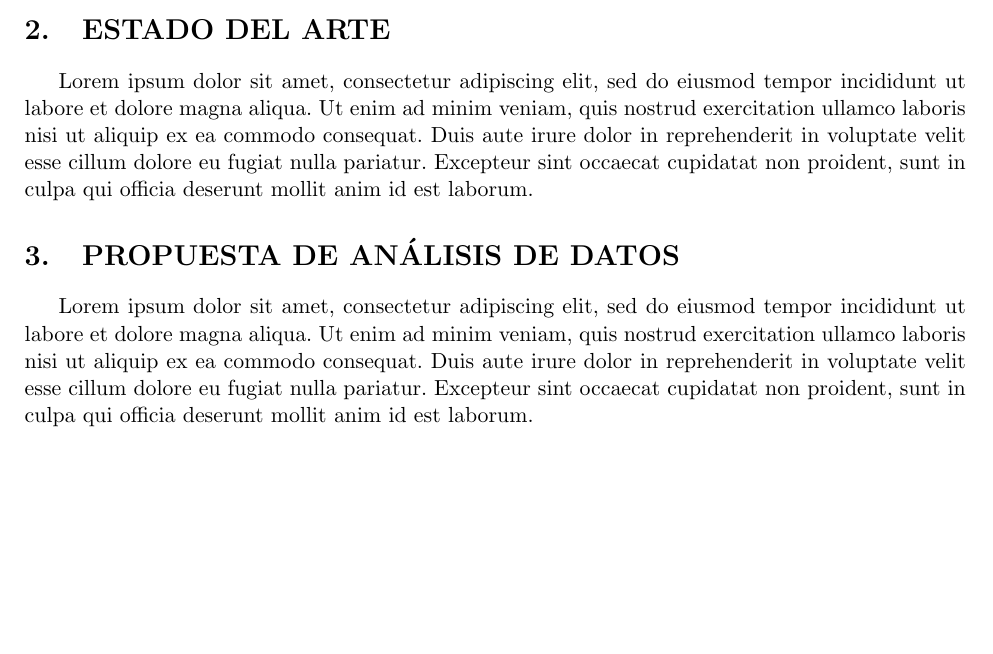
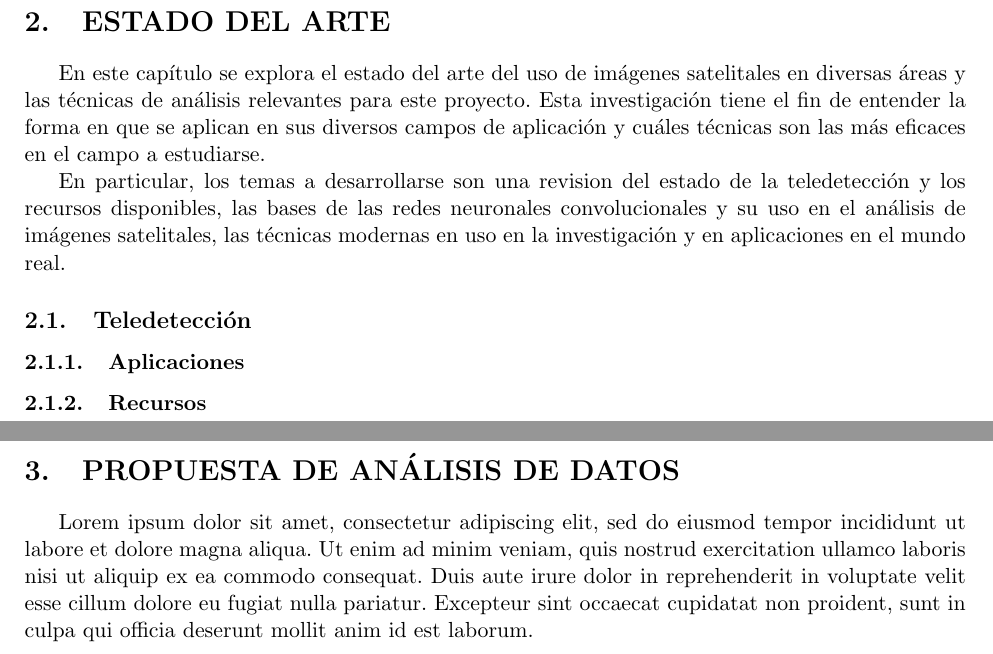
Before and after one commit to giodueck/Tesis, a LaTeX document (LaTeX/primera-presentacion/main.tex, which reads LaTeX/primera-presentacion/sections/ea/background.tex, LaTeX/primera-presentacion/sections/estado-del-arte.tex): part of page 1 of 2 before the commit and two parts of pages 2 and 3 of 5 after it, the two joined at a grey line, cut so that both start at the same text, the shorter picture padded with empty space. Compiled offline with pdfLaTeX.

Commit message:
Primera presentacion: Tweak/add to file structure, start on Estado del arte, continue with research first

```diff
--- a/LaTeX/primera-presentacion/primera-presentacion.tex
+++ b/LaTeX/primera-presentacion/main.tex
@@ -35,7 +35,7 @@
 
 \input{sections/introduccion-y-motivacion}
 
-\input{sections/estado-del-arte}
+\include{sections/estado-del-arte}
 
-\input{sections/propuesta-de-analisis-de-datos}
+\include{sections/propuesta-de-analisis-de-datos}
 
--- /dev/null
+++ b/LaTeX/primera-presentacion/sections/ea/background.tex
@@ -0,0 +1,7 @@
+\subsection{Teledetección}
+
+
+
+\subsubsection{Aplicaciones}
+
+\subsubsection{Recursos}
--- a/LaTeX/primera-presentacion/sections/estado-del-arte.tex
+++ b/LaTeX/primera-presentacion/sections/estado-del-arte.tex
@@ -1,3 +1,11 @@
 \section{ESTADO DEL ARTE}
 
-Lorem ipsum dolor sit amet, consectetur adipiscing elit, sed do eiusmod tempor incididunt ut labore et dolore magna aliqua. Ut enim ad minim veniam, quis nostrud exercitation ullamco laboris nisi ut aliquip ex ea commodo consequat. Duis aute irure dolor in reprehenderit in voluptate velit esse cillum dolore eu fugiat nulla pariatur. Excepteur sint occaecat cupidatat non proident, sunt in culpa qui officia deserunt mollit anim id est laborum.
+En este capítulo se explora el estado del arte del uso de imágenes satelitales en diversas áreas y las técnicas
+de análisis relevantes para este proyecto. Esta investigación tiene el fin de entender la forma en que se aplican en sus
+diversos campos de aplicación y cuáles técnicas son las más eficaces en el campo a estudiarse.
+
+En particular, los temas a desarrollarse son una revision del estado de la teledetección y los recursos disponibles, las
+bases de las redes neuronales convolucionales y su uso en el análisis de imágenes satelitales, las técnicas modernas en
+uso en la investigación y en aplicaciones en el mundo real.
+
+\input{sections/ea/background.tex}
```
Also changed, not shown: LaTeX/primera-presentacion/README.md, LaTeX/primera-presentacion/main.pdf (added), LaTeX/primera-presentacion/primera-presentacion.pdf (deleted), LaTeX/primera-presentacion/main.tex (2 more changed lines), 1 other file.
